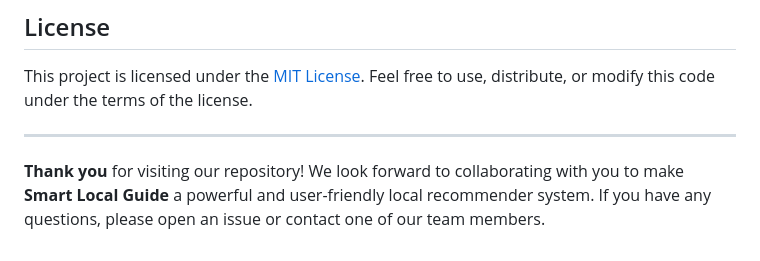
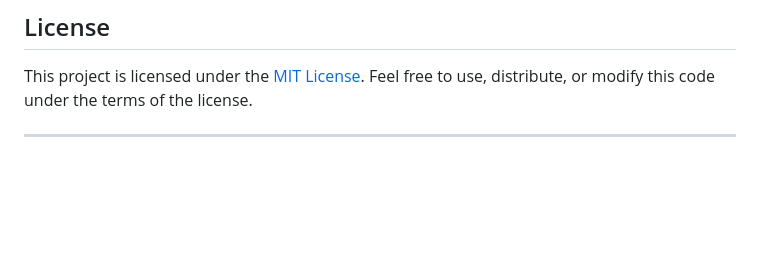
Before and after one commit to RushikeshGholap/Smart-Local-Guide, a Markdown page: README.md, the part around the change. Drawn GitHub-style; blank space fills up the shorter version.

```diff
--- a/README.md
+++ b/README.md
@@ -132,5 +132,3 @@ We are working as team on Capstone. Only our team members can make changes or co
 This project is licensed under the [MIT License](LICENSE). Feel free to use, distribute, or modify this code under the terms of the license.
 
 ---
-
-**Thank you** for visiting our repository! We look forward to collaborating with you to make **Smart Local Guide** a powerful and user-friendly local recommender system. If you have any questions, please open an issue or contact one of our team members.
```
